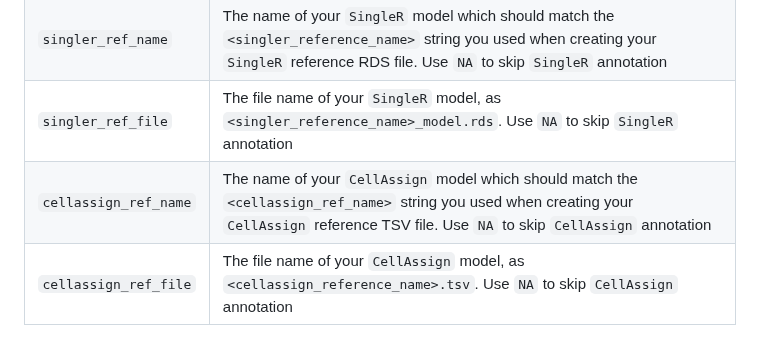
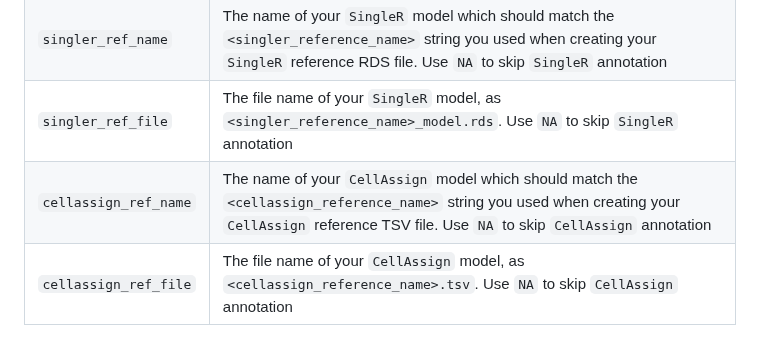
Before and after one commit to AlexsLemonade/scpca-nf, a Markdown page: custom-celltype-references.md, the part around the change. Rendered like a GitHub page.

Commit message:
ref-> reference

```diff
--- a/custom-celltype-references.md
+++ b/custom-celltype-references.md
@@ -167,7 +167,7 @@ The project cell type metadata file should contain these five columns with the f
 | `scpca_project_id`    | Project id matching values in the run metadata file |
 | `singler_ref_name`    | The name of your `SingleR` model which should match the `<singler_reference_name>` string you used when creating your `SingleR` reference RDS file. Use `NA` to skip `SingleR` annotation |
 | `singler_ref_file`    | The file name of your `SingleR` model, as `<singler_reference_name>_model.rds`. Use `NA` to skip `SingleR` annotation |
-| `cellassign_ref_name` |The name of your `CellAssign` model which should match the `<cellassign_ref_name>` string you used when creating your `CellAssign` reference TSV file. Use `NA` to skip `CellAssign` annotation |
+| `cellassign_ref_name` |The name of your `CellAssign` model which should match the `<cellassign_reference_name>` string you used when creating your `CellAssign` reference TSV file. Use `NA` to skip `CellAssign` annotation |
 | `cellassign_ref_file` | The file name of your `CellAssign` model, as `<cellassign_reference_name>.tsv`. Use `NA` to skip `CellAssign` annotation |
 
 ## Run the workflow with custom references
```
